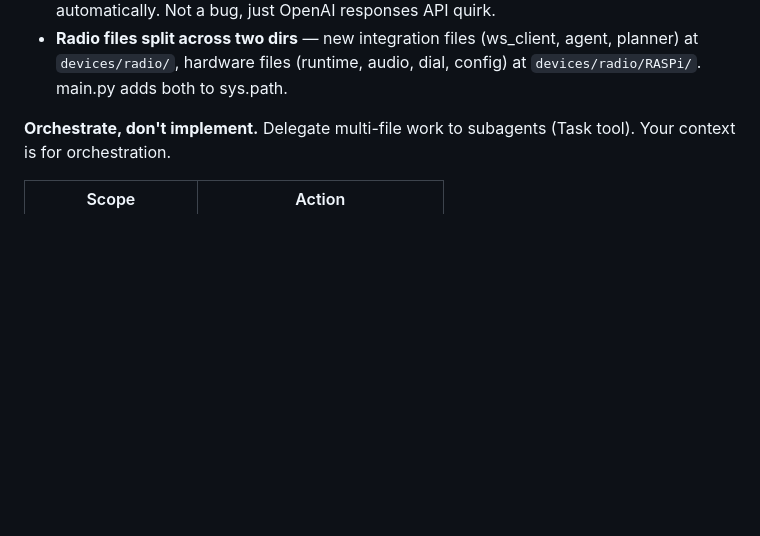
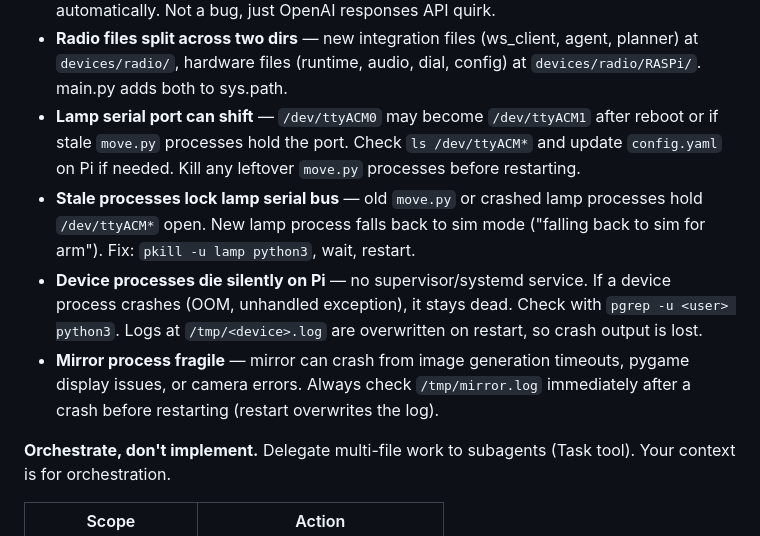
Before and after one commit to matthieujules/MIT-HARDMODE-WINNER, a Markdown page: CLAUDE.md, the part around the change. GitHub-like rendering; blank space fills up the shorter version.

Commit message:
Add known issues to CLAUDE.md: serial port shifts, stale processes, device crash handling
Co-Authored-By: Claude Opus 4.6 <noreply@anthropic.com>

```diff
--- a/CLAUDE.md
+++ b/CLAUDE.md
@@ -258,6 +258,10 @@ RADIO_AGENT_MODEL=gpt-oss-120b  # Default. Cerebras model for radio
 - **Radio dial drifts after process kill** — PCA9685 holds residual PWM. Must explicitly `dial.stop(); dial.detach(); dial.close()` or power cycle to stop.
 - **Radio brain.py responses API returns 400** — falls back to chat.completions API automatically. Not a bug, just OpenAI responses API quirk.
 - **Radio files split across two dirs** — new integration files (ws_client, agent, planner) at `devices/radio/`, hardware files (runtime, audio, dial, config) at `devices/radio/RASPi/`. main.py adds both to sys.path.
+- **Lamp serial port can shift** — `/dev/ttyACM0` may become `/dev/ttyACM1` after reboot or if stale `move.py` processes hold the port. Check `ls /dev/ttyACM*` and update `config.yaml` on Pi if needed. Kill any leftover `move.py` processes before restarting.
+- **Stale processes lock lamp serial bus** — old `move.py` or crashed lamp processes hold `/dev/ttyACM*` open. New lamp process falls back to sim mode ("falling back to sim for arm"). Fix: `pkill -u lamp python3`, wait, restart.
+- **Device processes die silently on Pi** — no supervisor/systemd service. If a device process crashes (OOM, unhandled exception), it stays dead. Check with `pgrep -u <user> python3`. Logs at `/tmp/<device>.log` are overwritten on restart, so crash output is lost.
+- **Mirror process fragile** — mirror can crash from image generation timeouts, pygame display issues, or camera errors. Always check `/tmp/mirror.log` immediately after a crash before restarting (restart overwrites the log).
 
 **Orchestrate, don't implement.** Delegate multi-file work to subagents (Task tool). Your context is for orchestration.
 
```
